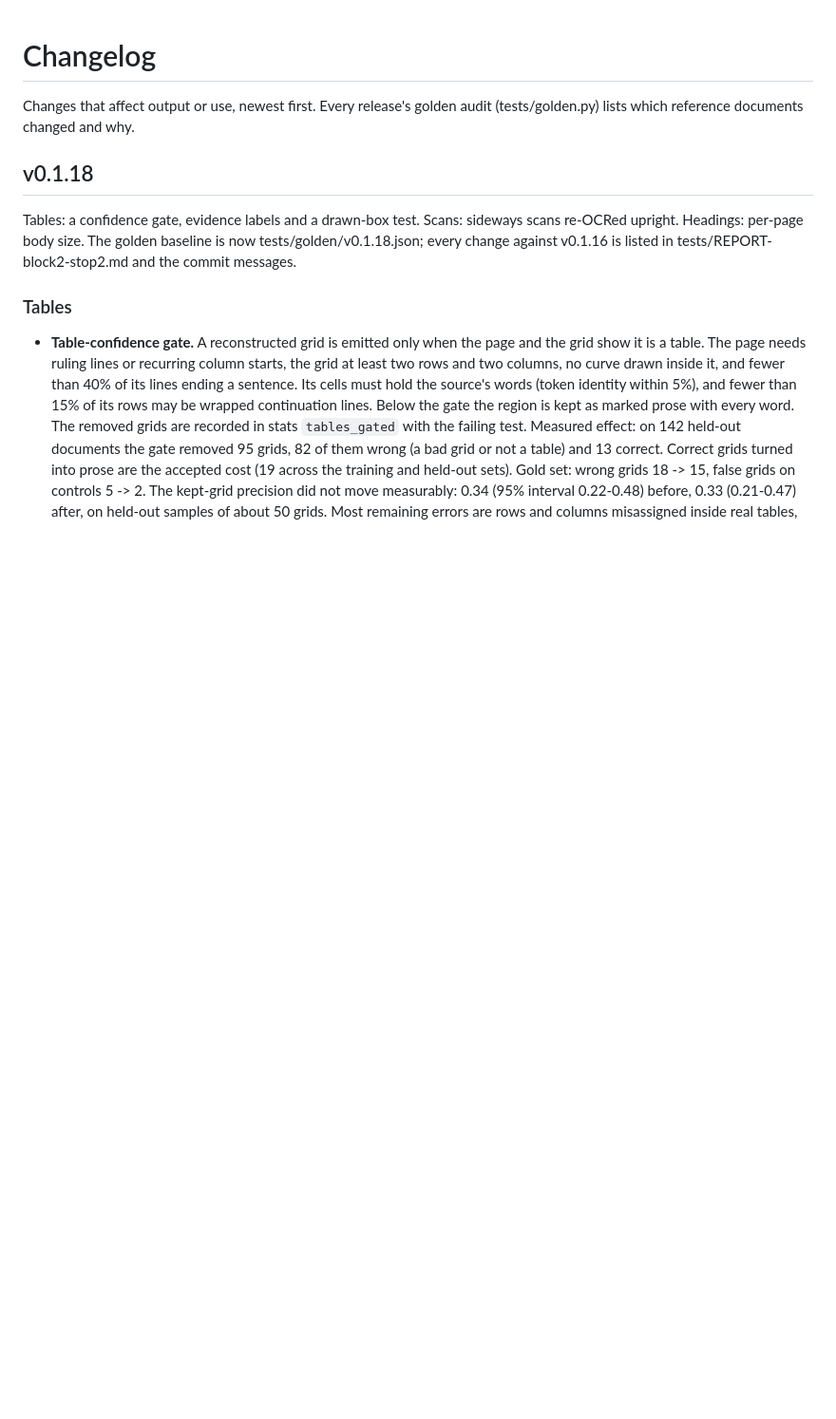
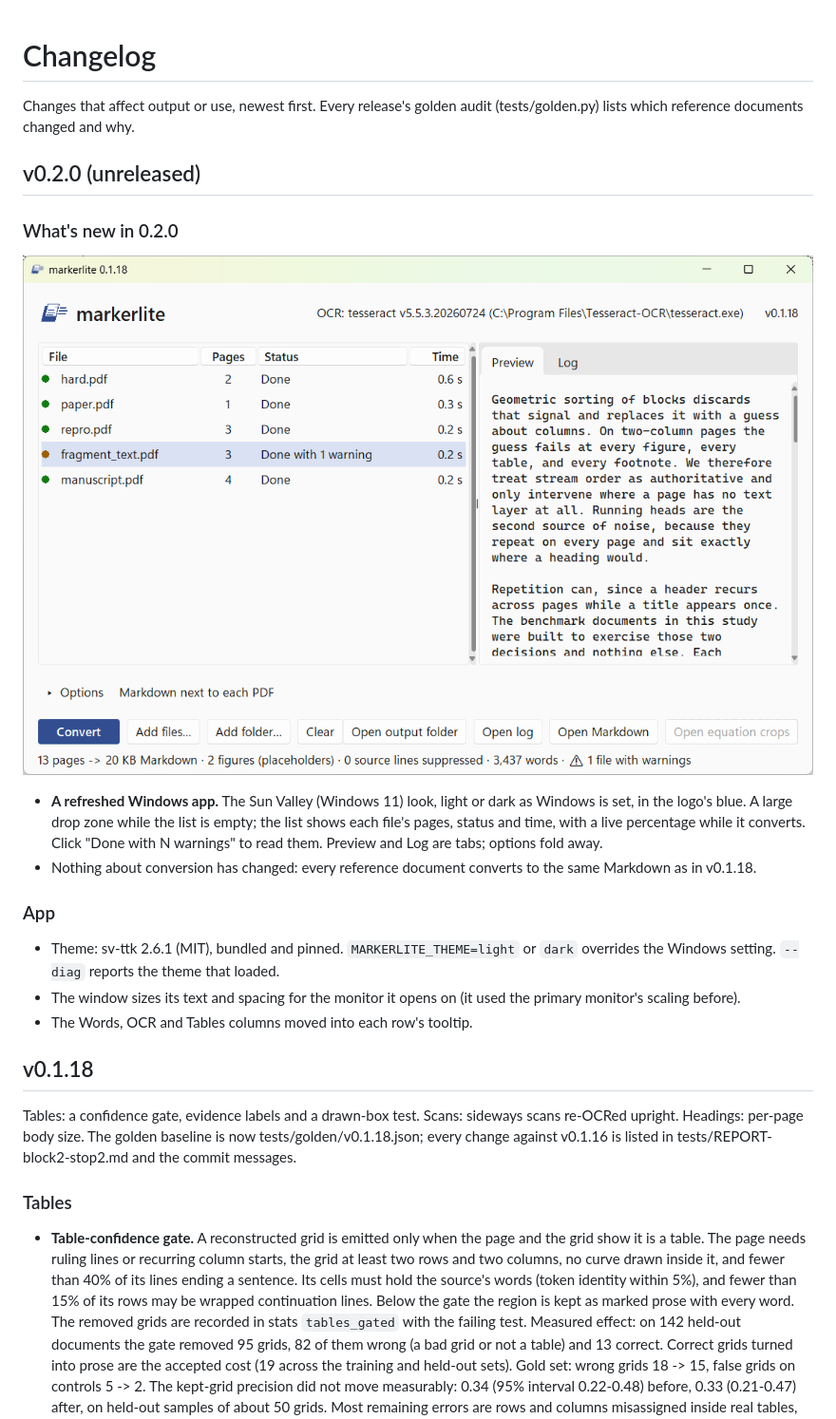
Before and after one commit to GalBlatman/markerlite, a Markdown page: CHANGELOG.md, the part around the change. Shown at 95% size. GitHub-like rendering; pictures changed too: docs/images/markerlite-window.png (added); blank space fills up the shorter version.

```diff
--- a/CHANGELOG.md
+++ b/CHANGELOG.md
@@ -2,6 +2,29 @@
 
 Changes that affect output or use, newest first. Every release's golden
 audit (tests/golden.py) lists which reference documents changed and why.
+
+## v0.2.0 (unreleased)
+
+### What's new in 0.2.0
+
+![The refreshed window after a batch](docs/images/markerlite-window.png)
+
+- **A refreshed Windows app.** The Sun Valley (Windows 11) look, light or
+  dark as Windows is set, in the logo's blue. A large drop zone while the
+  list is empty; the list shows each file's pages, status and time, with
+  a live percentage while it converts. Click "Done with N warnings" to
+  read them. Preview and Log are tabs; options fold away.
+- Nothing about conversion has changed: every reference document converts
+  to the same Markdown as in v0.1.18.
+
+### App
+
+- Theme: sv-ttk 2.6.1 (MIT), bundled and pinned. `MARKERLITE_THEME=light`
+  or `dark` overrides the Windows setting. `--diag` reports the theme that
+  loaded.
+- The window sizes its text and spacing for the monitor it opens on (it
+  used the primary monitor's scaling before).
+- The Words, OCR and Tables columns moved into each row's tooltip.
 
 ## v0.1.18
 
```
Also changed, not shown: README.md (+18 -3 lines), 5 other files.
